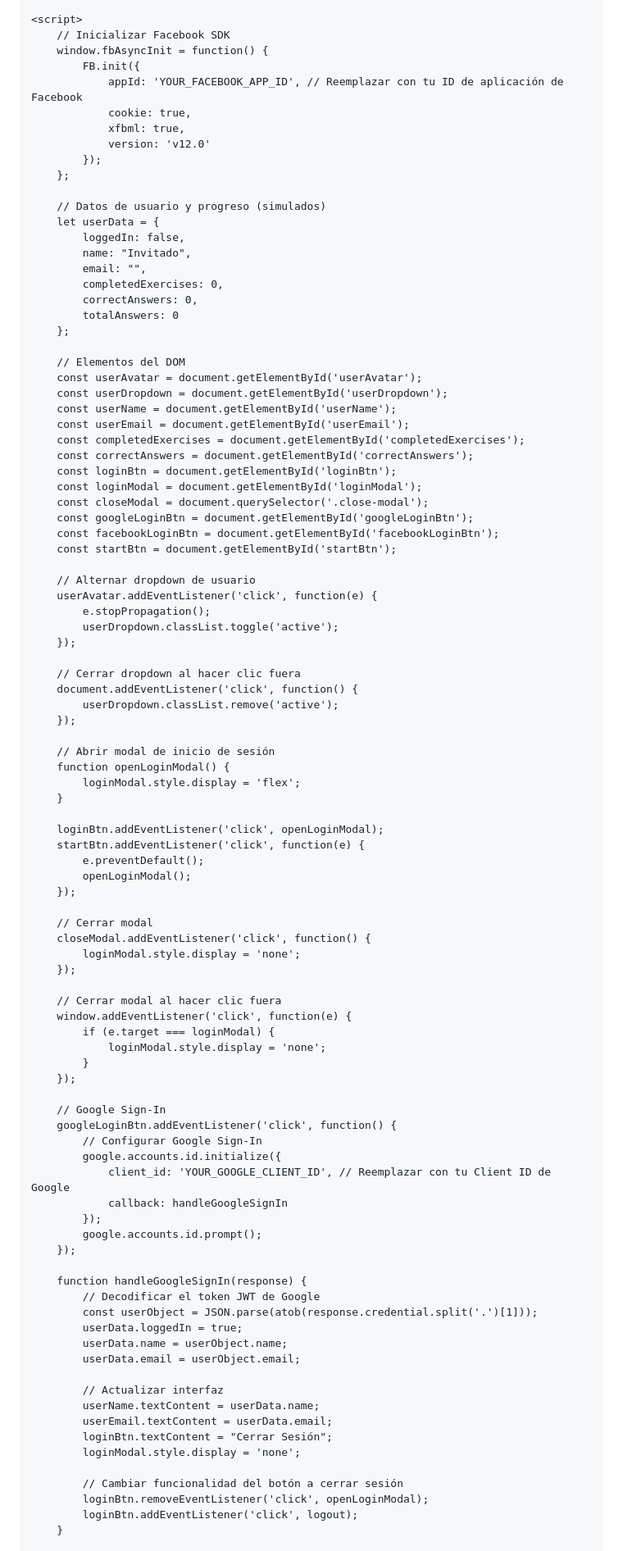
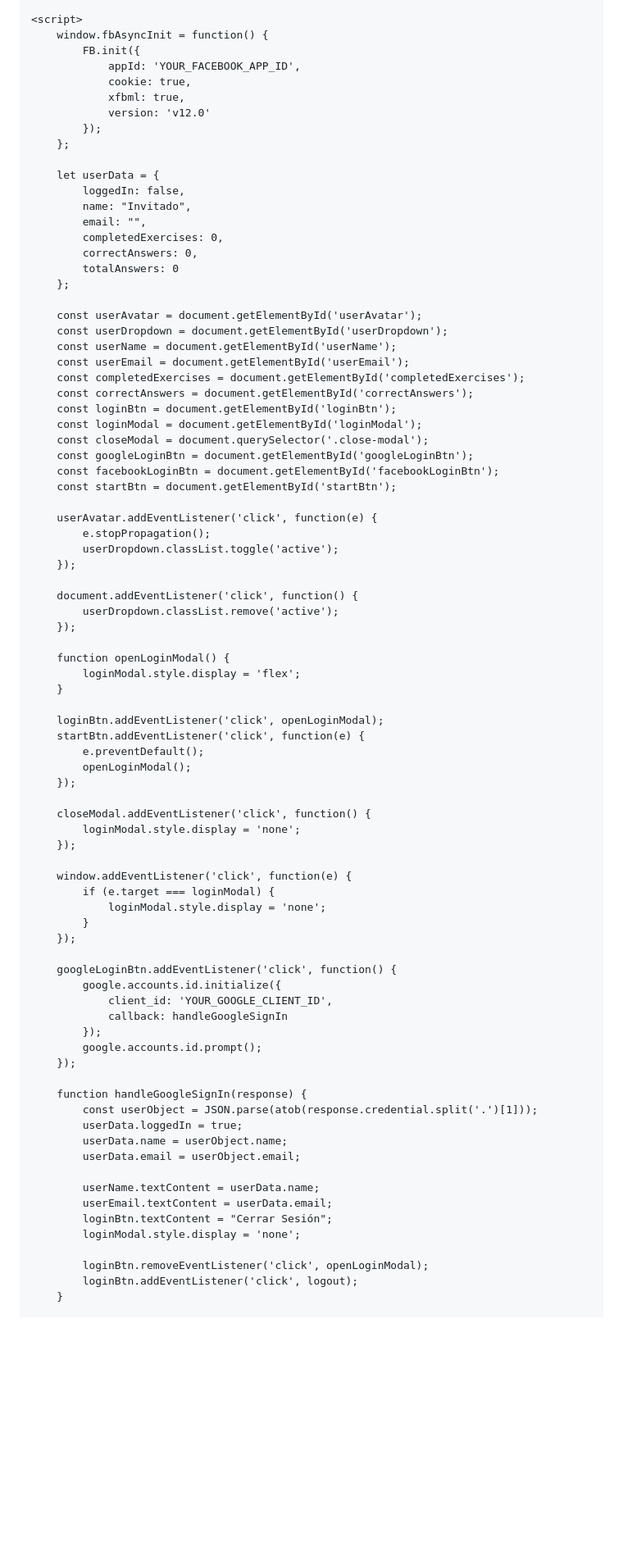
Before and after one commit to AyoubElouardy/Practicaejercicios, a Markdown page: README.md, the part around one of its changes. Shown at 82% size. GitHub-like rendering; blank space fills up the shorter version.

```diff
--- a/README.md
+++ b/README.md
@@ -659,17 +669,15 @@
     </footer>
 
     <script>
-        // Inicializar Facebook SDK
         window.fbAsyncInit = function() {
             FB.init({
-                appId: 'YOUR_FACEBOOK_APP_ID', // Reemplazar con tu ID de aplicación de Facebook
+                appId: 'YOUR_FACEBOOK_APP_ID',
                 cookie: true,
                 xfbml: true,
                 version: 'v12.0'
             });
         };
 
-        // Datos de usuario y progreso (simulados)
         let userData = {
             loggedIn: false,
             name: "Invitado",
@@ -679,7 +687,6 @@
             totalAnswers: 0
         };
 
-        // Elementos del DOM
         const userAvatar = document.getElementById('userAvatar');
         const userDropdown = document.getElementById('userDropdown');
         const userName = document.getElementById('userName');
@@ -693,18 +700,15 @@
         const facebookLoginBtn = document.getElementById('facebookLoginBtn');
         const startBtn = document.getElementById('startBtn');
 
-        // Alternar dropdown de usuario
         userAvatar.addEventListener('click', function(e) {
             e.stopPropagation();
             userDropdown.classList.toggle('active');
         });
 
-        // Cerrar dropdown al hacer clic fuera
         document.addEventListener('click', function() {
             userDropdown.classList.remove('active');
         });
 
-        // Abrir modal de inicio de sesión
         function openLoginModal() {
             loginModal.style.display = 'flex';
         }
@@ -715,42 +719,35 @@
             openLoginModal();
         });
 
-        // Cerrar modal
         closeModal.addEventListener('click', function() {
             loginModal.style.display = 'none';
         });
 
-        // Cerrar modal al hacer clic fuera
         window.addEventListener('click', function(e) {
             if (e.target === loginModal) {
                 loginModal.style.display = 'none';
             }
         });
 
-        // Google Sign-In
         googleLoginBtn.addEventListener('click', function() {
-            // Configurar Google Sign-In
             google.accounts.id.initialize({
-                client_id: 'YOUR_GOOGLE_CLIENT_ID', // Reemplazar con tu Client ID de Google
+                client_id: 'YOUR_GOOGLE_CLIENT_ID',
                 callback: handleGoogleSignIn
             });
             google.accounts.id.prompt();
         });
 
         function handleGoogleSignIn(response) {
-            // Decodificar el token JWT de Google
             const userObject = JSON.parse(atob(response.credential.split('.')[1]));
             userData.loggedIn = true;
             userData.name = userObject.name;
             userData.email = userObject.email;
 
-            // Actualizar interfaz
             userName.textContent = userData.name;
             userEmail.textContent = userData.email;
             loginBtn.textContent = "Cerrar Sesión";
             loginModal.style.display = 'none';
 
-            // Cambiar funcionalidad del botón a cerrar sesión
             loginBtn.removeEventListener('click', openLoginModal);
             loginBtn.addEventListener('click', logout);
         }
```
Also changed, not shown: other parts of README.md (+28 -27 lines).
